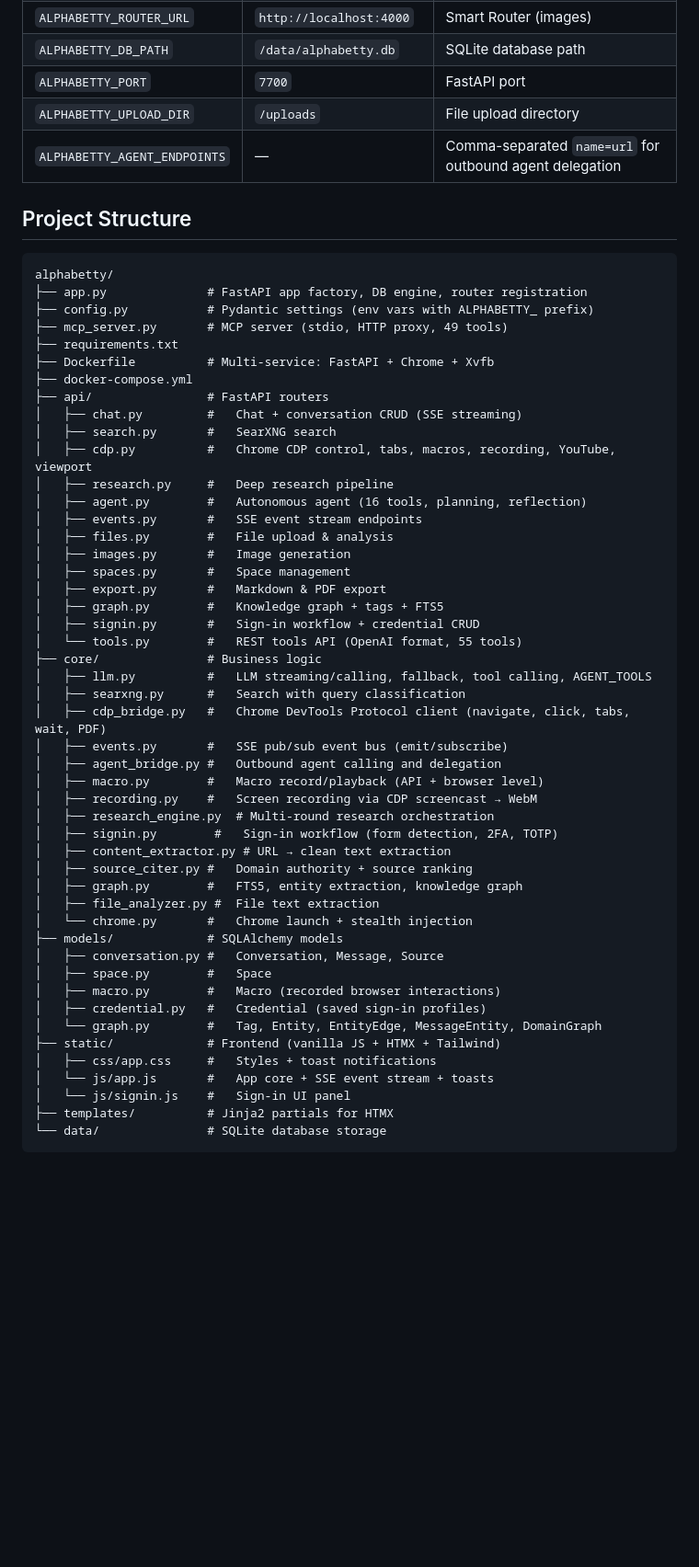
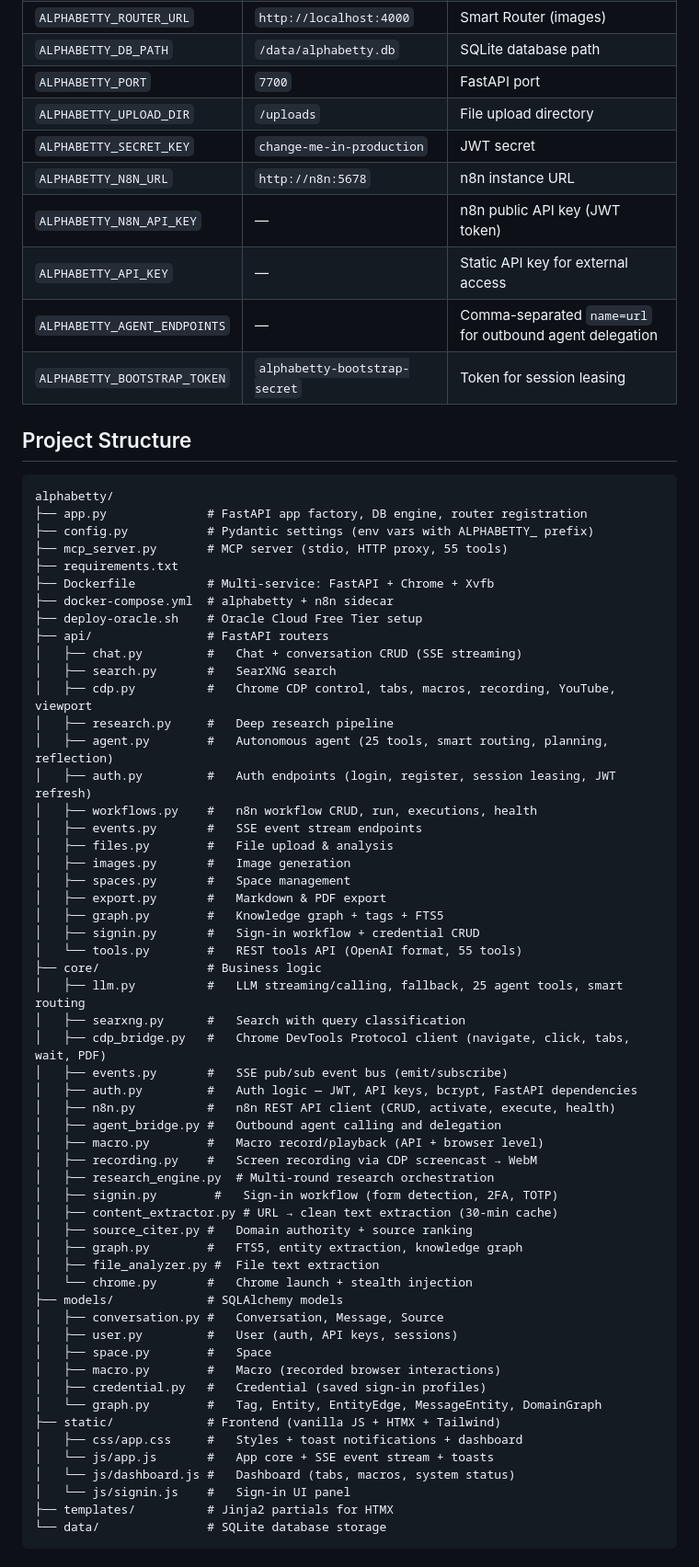
Before and after one commit to slothitude/alphabetty, a Markdown page: README.md, the part around one of its changes. Shown at 92% size. GitHub-like rendering; blank space fills up the shorter version.

```diff
--- a/README.md
+++ b/README.md
@@ -256,7 +316,12 @@ All settings use `ALPHABETTY_` prefix environment variables:
 | `ALPHABETTY_DB_PATH` | `/data/alphabetty.db` | SQLite database path |
 | `ALPHABETTY_PORT` | `7700` | FastAPI port |
 | `ALPHABETTY_UPLOAD_DIR` | `/uploads` | File upload directory |
+| `ALPHABETTY_SECRET_KEY` | `change-me-in-production` | JWT secret |
+| `ALPHABETTY_N8N_URL` | `http://n8n:5678` | n8n instance URL |
+| `ALPHABETTY_N8N_API_KEY` | — | n8n public API key (JWT token) |
+| `ALPHABETTY_API_KEY` | — | Static API key for external access |
 | `ALPHABETTY_AGENT_ENDPOINTS` | — | Comma-separated `name=url` for outbound agent delegation |
+| `ALPHABETTY_BOOTSTRAP_TOKEN` | `alphabetty-bootstrap-secret` | Token for session leasing |
 
 ## Project Structure
 
@@ -264,16 +329,19 @@ All settings use `ALPHABETTY_` prefix environment variables:
 alphabetty/
 ├── app.py              # FastAPI app factory, DB engine, router registration
 ├── config.py           # Pydantic settings (env vars with ALPHABETTY_ prefix)
-├── mcp_server.py       # MCP server (stdio, HTTP proxy, 49 tools)
+├── mcp_server.py       # MCP server (stdio, HTTP proxy, 55 tools)
 ├── requirements.txt
 ├── Dockerfile          # Multi-service: FastAPI + Chrome + Xvfb
-├── docker-compose.yml
+├── docker-compose.yml  # alphabetty + n8n sidecar
+├── deploy-oracle.sh    # Oracle Cloud Free Tier setup
 ├── api/                # FastAPI routers
 │   ├── chat.py         #   Chat + conversation CRUD (SSE streaming)
 │   ├── search.py       #   SearXNG search
 │   ├── cdp.py          #   Chrome CDP control, tabs, macros, recording, YouTube, viewport
 │   ├── research.py     #   Deep research pipeline
-│   ├── agent.py        #   Autonomous agent (16 tools, planning, reflection)
+│   ├── agent.py        #   Autonomous agent (25 tools, smart routing, planning, reflection)
+│   ├── auth.py         #   Auth endpoints (login, register, session leasing, JWT refresh)
+│   ├── workflows.py    #   n8n workflow CRUD, run, executions, health
 │   ├── events.py       #   SSE event stream endpoints
 │   ├── files.py        #   File upload & analysis
 │   ├── images.py       #   Image generation
@@ -283,29 +351,33 @@ alphabetty/
 │   ├── signin.py       #   Sign-in workflow + credential CRUD
 │   └── tools.py        #   REST tools API (OpenAI format, 55 tools)
 ├── core/               # Business logic
-│   ├── llm.py          #   LLM streaming/calling, fallback, tool calling, AGENT_TOOLS
+│   ├── llm.py          #   LLM streaming/calling, fallback, 25 agent tools, smart routing
 │   ├── searxng.py      #   Search with query classification
 │   ├── cdp_bridge.py   #   Chrome DevTools Protocol client (navigate, click, tabs, wait, PDF)
 │   ├── events.py       #   SSE pub/sub event bus (emit/subscribe)
+│   ├── auth.py         #   Auth logic — JWT, API keys, bcrypt, FastAPI dependencies
+│   ├── n8n.py          #   n8n REST API client (CRUD, activate, execute, health)
 │   ├── agent_bridge.py #   Outbound agent calling and delegation
 │   ├── macro.py        #   Macro record/playback (API + browser level)
 │   ├── recording.py    #   Screen recording via CDP screencast → WebM
 │   ├── research_engine.py  # Multi-round research orchestration
 │   ├── signin.py        #   Sign-in workflow (form detection, 2FA, TOTP)
-│   ├── content_extractor.py # URL → clean text extraction
+│   ├── content_extractor.py # URL → clean text extraction (30-min cache)
 │   ├── source_citer.py #   Domain authority + source ranking
 │   ├── graph.py        #   FTS5, entity extraction, knowledge graph
 │   ├── file_analyzer.py #  File text extraction
 │   └── chrome.py       #   Chrome launch + stealth injection
 ├── models/             # SQLAlchemy models
 │   ├── conversation.py #   Conversation, Message, Source
+│   ├── user.py         #   User (auth, API keys, sessions)
 │   ├── space.py        #   Space
 │   ├── macro.py        #   Macro (recorded browser interactions)
 │   ├── credential.py   #   Credential (saved sign-in profiles)
 │   └── graph.py        #   Tag, Entity, EntityEdge, MessageEntity, DomainGraph
 ├── static/             # Frontend (vanilla JS + HTMX + Tailwind)
-│   ├── css/app.css     #   Styles + toast notifications
+│   ├── css/app.css     #   Styles + toast notifications + dashboard
 │   └── js/app.js       #   App core + SSE event stream + toasts
+│   └── js/dashboard.js #   Dashboard (tabs, macros, system status)
 │   └── js/signin.js    #   Sign-in UI panel
 ├── templates/          # Jinja2 partials for HTMX
 └── data/               # SQLite database storage
```
Also changed, not shown: other parts of README.md (+77 -17 lines).
